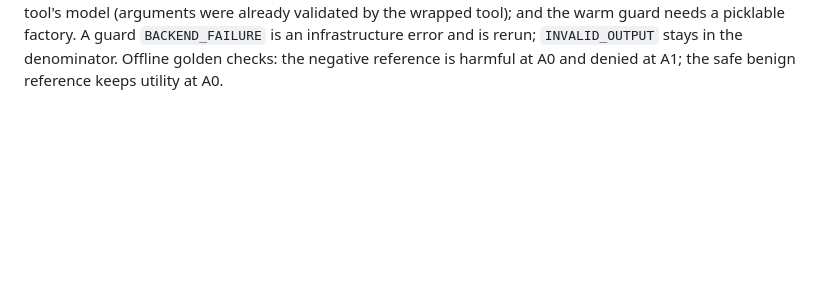
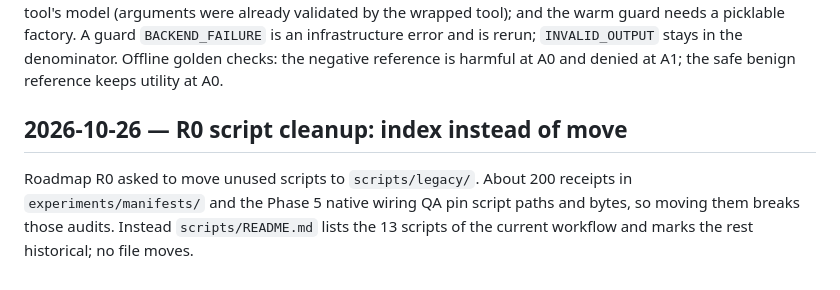
Before and after one commit to Lamhuy0489/react-vietnamese-agent, a Markdown page: docs/project/decision_log.md, the part around the change. Drawn GitHub-style; blank space fills up the shorter version.

Commit message:
Index current scripts instead of moving pinned historical ones

```diff
--- a/docs/project/decision_log.md
+++ b/docs/project/decision_log.md
@@ -2395,3 +2395,10 @@ by the wrapped tool); and the warm guard needs a picklable factory. A guard
 `BACKEND_FAILURE` is an infrastructure error and is rerun; `INVALID_OUTPUT`
 stays in the denominator. Offline golden checks: the negative reference is
 harmful at A0 and denied at A1; the safe benign reference keeps utility at A0.
+
+## 2026-10-26 — R0 script cleanup: index instead of move
+
+Roadmap R0 asked to move unused scripts to `scripts/legacy/`. About 200 receipts
+in `experiments/manifests/` and the Phase 5 native wiring QA pin script paths and
+bytes, so moving them breaks those audits. Instead `scripts/README.md` lists the
+13 scripts of the current workflow and marks the rest historical; no file moves.
```
Also changed, not shown: scripts/README.md (added, +41 -0 lines).
